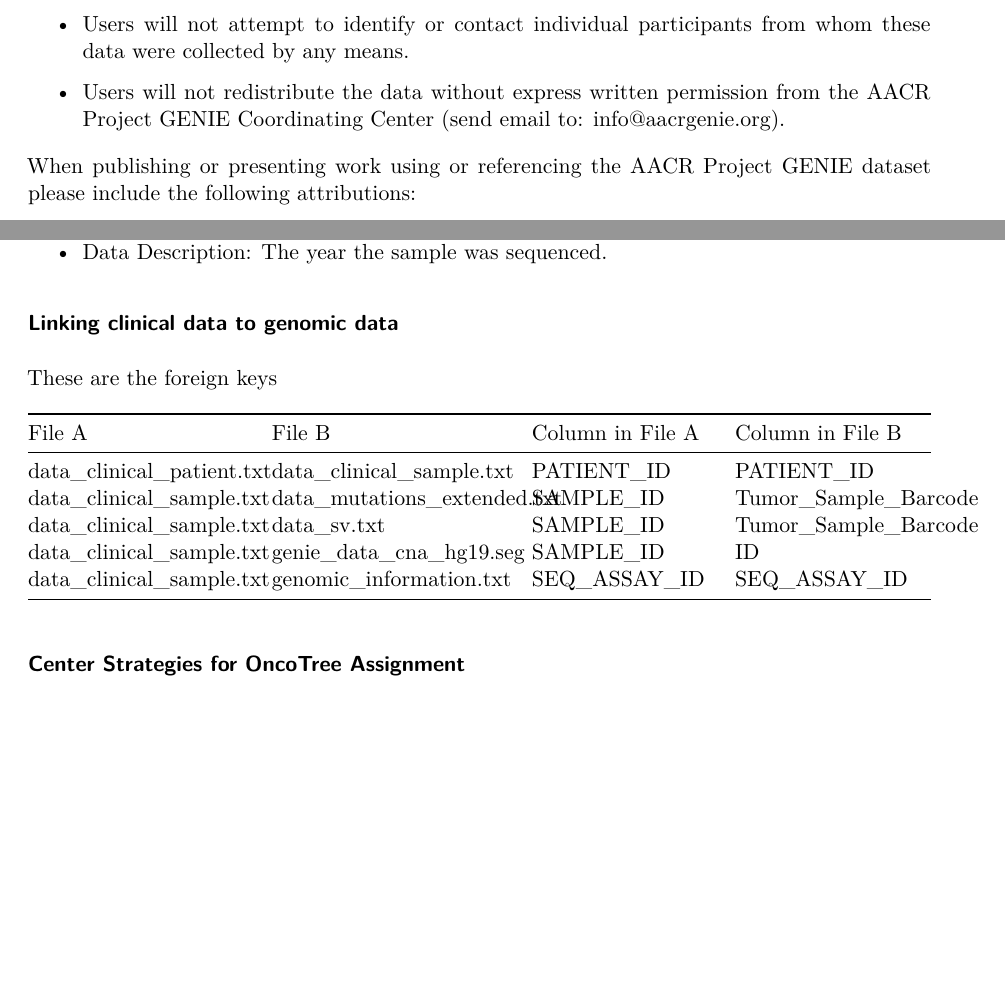
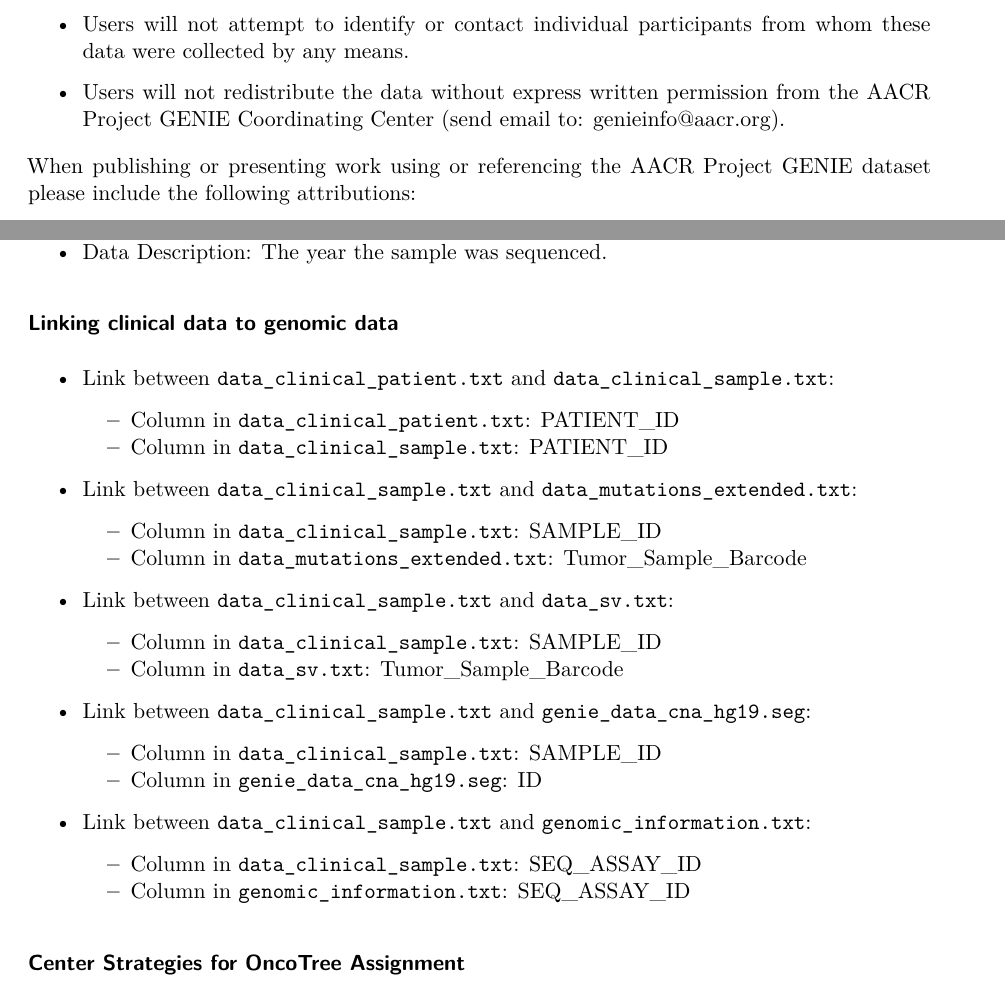
Before and after one commit to Sage-Bionetworks-Workflows/nf-genie, a Quarto document (scripts/data_guide/data_guide.qmd): two parts of pages 2 and 13 of 14, joined at a grey line, cut so that both start at the same text, the shorter picture padded with empty space. Rendered offline with R 4.5, knitr and Pandoc in place of Quarto, then LaTeX, with nearby package versions; some code elsewhere in the file could not run offline.

Commit message:
minor updates to dataguide

```diff
--- a/scripts/data_guide/data_guide.qmd
+++ b/scripts/data_guide/data_guide.qmd
@@ -144,7 +144,7 @@
 
 -   Users will not attempt to identify or contact individual participants from whom these data were collected by any means.
 
--   Users will not redistribute the data without express written permission from the AACR Project GENIE Coordinating Center (send email to: info\@aacrgenie.org).
+-   Users will not redistribute the data without express written permission from the AACR Project GENIE Coordinating Center (send email to: genieinfo\@aacr.org).
 
 When publishing or presenting work using or referencing the AACR Project GENIE dataset please include the following attributions:
 
@@ -641,15 +641,25 @@
 
 ### Linking clinical data to genomic data
 
-These are the foreign keys
+* Link between `data_clinical_patient.txt` and `data_clinical_sample.txt`:
+  * Column in `data_clinical_patient.txt`: PATIENT_ID
+  * Column in `data_clinical_sample.txt`: PATIENT_ID
 
-| File A                    | File B                      | Column in File A     | Column in File B       |
-|---------------------------|-----------------------------|----------------------|------------------------|
-| data_clinical_patient.txt | data_clinical_sample.txt    | PATIENT_ID           | PATIENT_ID             |
-| data_clinical_sample.txt  | data_mutations_extended.txt | SAMPLE_ID            | Tumor_Sample_Barcode   |
-| data_clinical_sample.txt  | data_sv.txt                 | SAMPLE_ID            | Tumor_Sample_Barcode   |
-| data_clinical_sample.txt  | genie_data_cna_hg19.seg     | SAMPLE_ID            | ID                     |
-| data_clinical_sample.txt  | genomic_information.txt     | SEQ_ASSAY_ID         | SEQ_ASSAY_ID           |
+* Link between `data_clinical_sample.txt` and `data_mutations_extended.txt`:
+  * Column in `data_clinical_sample.txt`: SAMPLE_ID
+  * Column in `data_mutations_extended.txt`: Tumor_Sample_Barcode
+
+* Link between `data_clinical_sample.txt` and `data_sv.txt`:
+  * Column in `data_clinical_sample.txt`: SAMPLE_ID
+  * Column in `data_sv.txt`: Tumor_Sample_Barcode
+
+* Link between `data_clinical_sample.txt` and `genie_data_cna_hg19.seg`:
+  * Column in `data_clinical_sample.txt`: SAMPLE_ID
+  * Column in `genie_data_cna_hg19.seg`: ID
+
+* Link between `data_clinical_sample.txt` and `genomic_information.txt`:
+  * Column in `data_clinical_sample.txt`: SEQ_ASSAY_ID
+  * Column in `genomic_information.txt`: SEQ_ASSAY_ID
 
 
 ### Center Strategies for OncoTree Assignment
```
